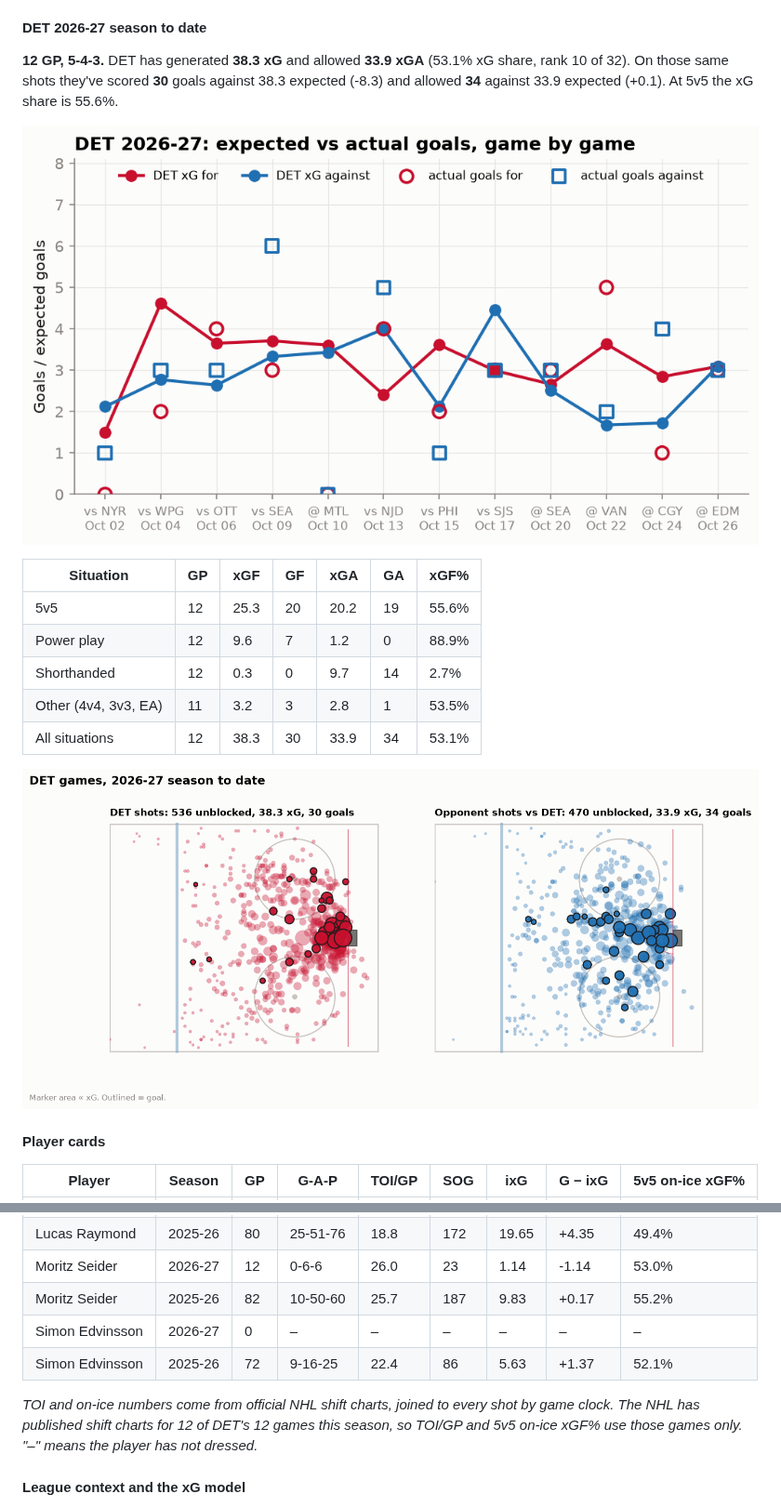
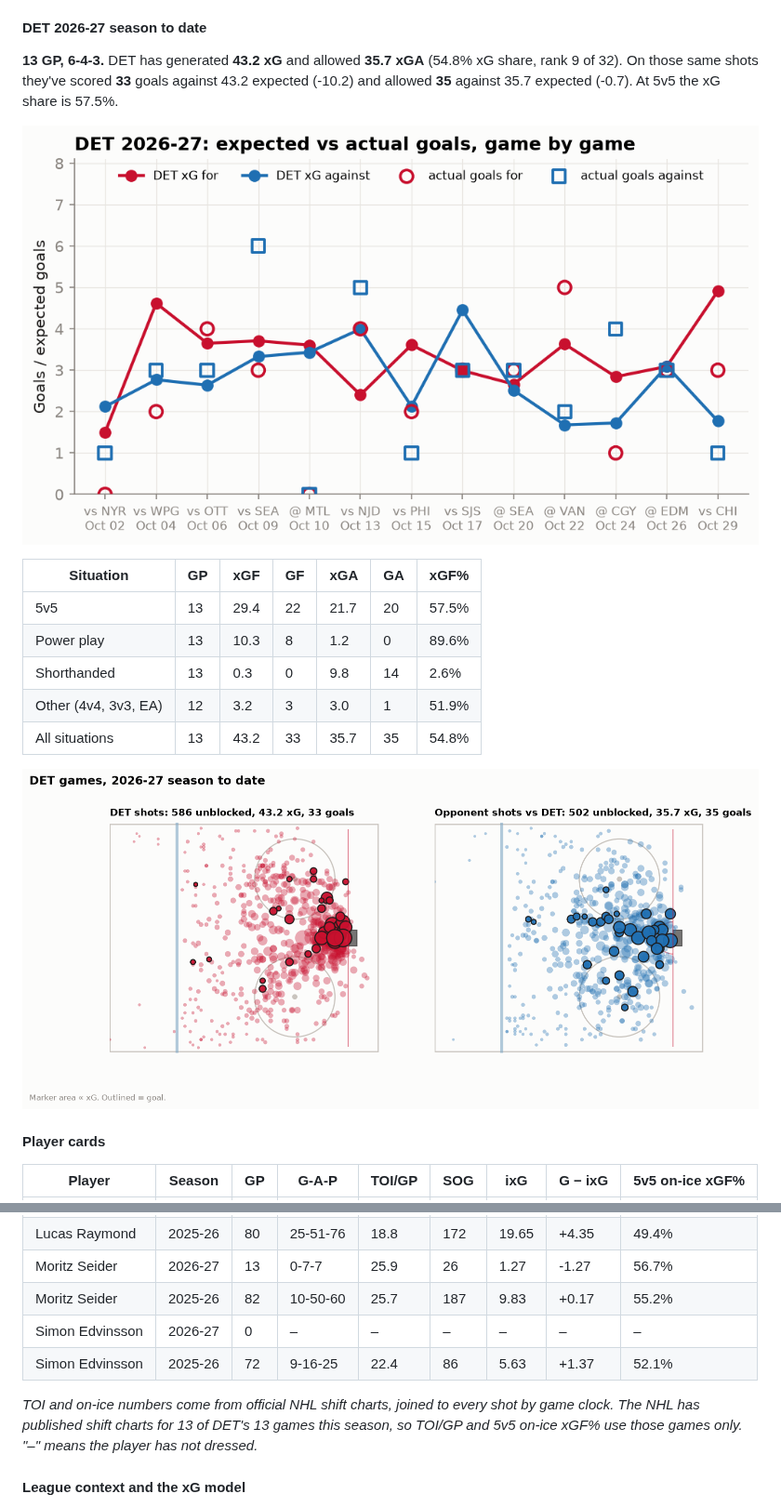
Before and after one commit to adamddh/winged-wheel-analytics, a Markdown page: README.md, 2 parts joined by grey strips. Shown at 93% size. Drawn GitHub-style; pictures changed too: reports/figures/shot_map.png, reports/figures/xg_by_game.png.

```diff
--- a/README.md
+++ b/README.md
@@ -114,21 +114,21 @@ none are typed by hand. Interactive version: the
 
 #### DET 2026-27 season to date
 
-**12 GP, 5-4-3.**
-DET has generated **38.3 xG** and allowed **33.9 xGA**
-(53.1% xG share, rank 10 of 32). On those same shots they've
-scored **30** goals against 38.3 expected (-8.3) and allowed
-**34** against 33.9 expected (+0.1). At 5v5 the xG share is 55.6%.
+**13 GP, 6-4-3.**
+DET has generated **43.2 xG** and allowed **35.7 xGA**
+(54.8% xG share, rank 9 of 32). On those same shots they've
+scored **33** goals against 43.2 expected (-10.2) and allowed
+**35** against 35.7 expected (-0.7). At 5v5 the xG share is 57.5%.
 
 ![xG by game](reports/figures/xg_by_game.png)
 
 | Situation | GP | xGF | GF | xGA | GA | xGF% |
 |---|---|---|---|---|---|---|
-| 5v5 | 12 | 25.3 | 20 | 20.2 | 19 | 55.6% |
-| Power play | 12 | 9.6 | 7 | 1.2 | 0 | 88.9% |
-| Shorthanded | 12 | 0.3 | 0 | 9.7 | 14 | 2.7% |
-| Other (4v4, 3v3, EA) | 11 | 3.2 | 3 | 2.8 | 1 | 53.5% |
-| All situations | 12 | 38.3 | 30 | 33.9 | 34 | 53.1% |
+| 5v5 | 13 | 29.4 | 22 | 21.7 | 20 | 57.5% |
+| Power play | 13 | 10.3 | 8 | 1.2 | 0 | 89.6% |
+| Shorthanded | 13 | 0.3 | 0 | 9.8 | 14 | 2.6% |
+| Other (4v4, 3v3, EA) | 12 | 3.2 | 3 | 3.0 | 1 | 51.9% |
+| All situations | 13 | 43.2 | 33 | 35.7 | 35 | 54.8% |
 
 ![Shot map](reports/figures/shot_map.png)
 
@@ -142,11 +142,11 @@ scored **30** goals against 38.3 expected (-8.3) and allowed
 | Lucas Raymond | 2025-26 | 80 | 25-51-76 | 18.8 | 172 | 19.65 | +4.35 | 49.4% |
-| Moritz Seider | 2026-27 | 12 | 0-6-6 | 26.0 | 23 | 1.14 | -1.14 | 53.0% |
+| Moritz Seider | 2026-27 | 13 | 0-7-7 | 25.9 | 26 | 1.27 | -1.27 | 56.7% |
 | Moritz Seider | 2025-26 | 82 | 10-50-60 | 25.7 | 187 | 9.83 | +0.17 | 55.2% |
 | Simon Edvinsson | 2026-27 | 0 | – | – | – | – | – | – |
 | Simon Edvinsson | 2025-26 | 72 | 9-16-25 | 22.4 | 86 | 5.63 | +1.37 | 52.1% |
 
 _TOI and on-ice numbers come from official NHL shift charts, joined to every shot by game clock.
-The NHL has published shift charts for 12 of DET's 12 games this season, so
+The NHL has published shift charts for 13 of DET's 13 games this season, so
 TOI/GP and 5v5 on-ice xGF% use those games only. "–" means the player has not dressed._
 
 #### League context and the xG model
```
Also changed, not shown: other parts of README.md (+14 -14 lines), docs/schema.md (+16 -16 lines), reports/findings.md (+26 -26 lines), reports/figures/game_recap_xg.png, 7 other files.
